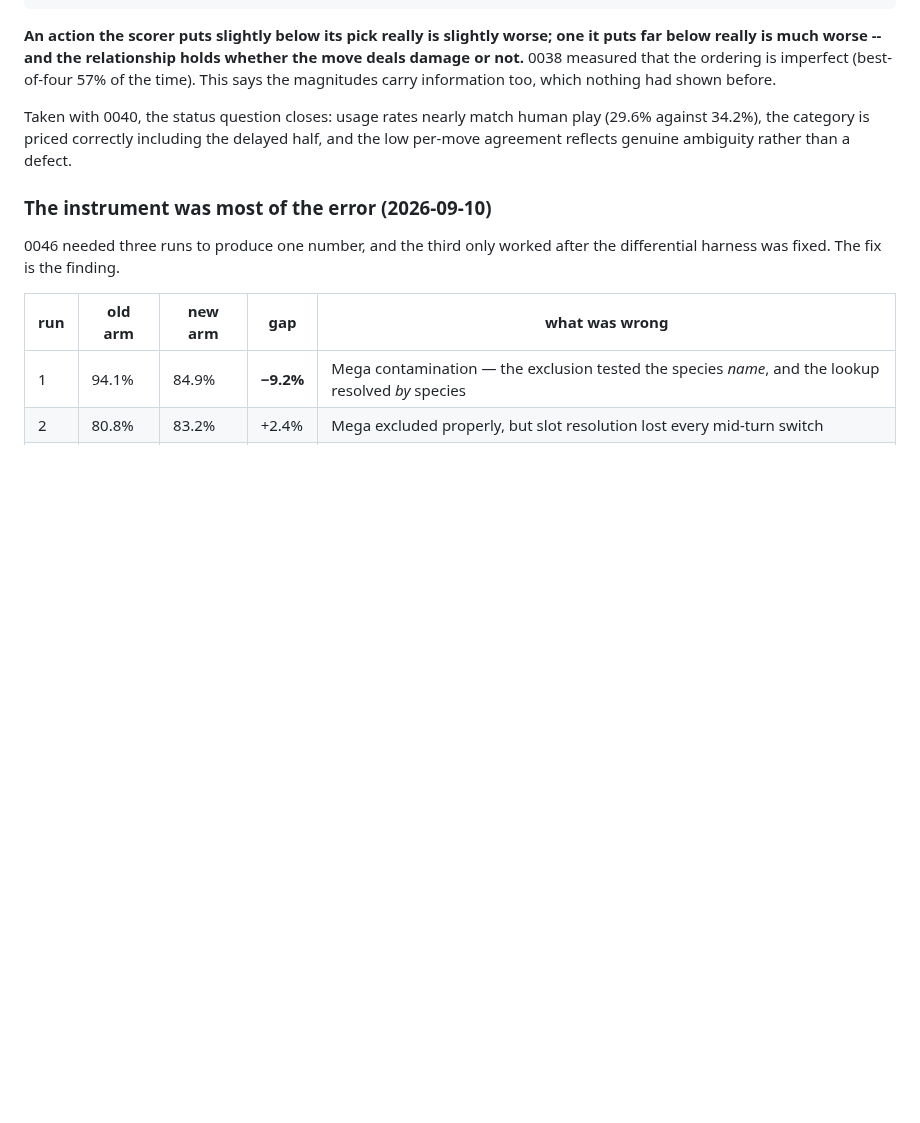
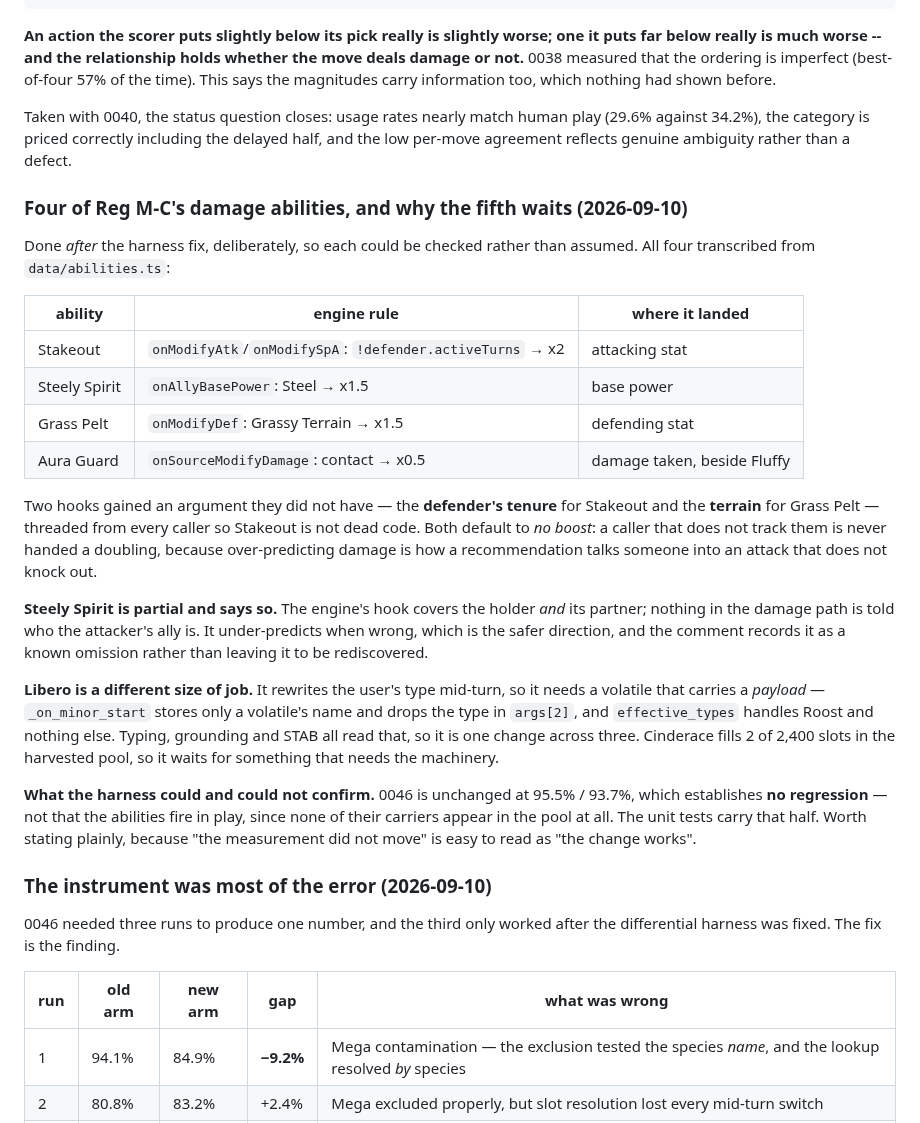
Before and after one commit to tugayapucu/Pokemaster-ai, a Markdown page: PROJECT_PLAN.md, the part around the change. Drawn GitHub-style; blank space fills up the shorter version.

```diff
--- a/PROJECT_PLAN.md
+++ b/PROJECT_PLAN.md
@@ -1313,6 +1313,42 @@ play (29.6% against 34.2%), the category is priced correctly including the
 delayed half, and the low per-move agreement reflects genuine ambiguity rather
 than a defect.
 
+### Four of Reg M-C's damage abilities, and why the fifth waits (2026-09-10)
+
+Done *after* the harness fix, deliberately, so each could be checked rather
+than assumed. All four transcribed from `data/abilities.ts`:
+
+| ability | engine rule | where it landed |
+| --- | --- | --- |
+| Stakeout | `onModifyAtk`/`onModifySpA`: `!defender.activeTurns` → x2 | attacking stat |
+| Steely Spirit | `onAllyBasePower`: Steel → x1.5 | base power |
+| Grass Pelt | `onModifyDef`: Grassy Terrain → x1.5 | defending stat |
+| Aura Guard | `onSourceModifyDamage`: contact → x0.5 | damage taken, beside Fluffy |
+
+Two hooks gained an argument they did not have — the **defender's tenure** for
+Stakeout and the **terrain** for Grass Pelt — threaded from every caller so
+Stakeout is not dead code. Both default to *no boost*: a caller that does not
+track them is never handed a doubling, because over-predicting damage is how a
+recommendation talks someone into an attack that does not knock out.
+
+**Steely Spirit is partial and says so.** The engine's hook covers the holder
+*and* its partner; nothing in the damage path is told who the attacker's ally
+is. It under-predicts when wrong, which is the safer direction, and the comment
+records it as a known omission rather than leaving it to be rediscovered.
+
+**Libero is a different size of job.** It rewrites the user's type mid-turn, so
+it needs a volatile that carries a *payload* — `_on_minor_start` stores only a
+volatile's name and drops the type in `args[2]`, and `effective_types` handles
+Roost and nothing else. Typing, grounding and STAB all read that, so it is one
+change across three. Cinderace fills 2 of 2,400 slots in the harvested pool, so
+it waits for something that needs the machinery.
+
+**What the harness could and could not confirm.** 0046 is unchanged at 95.5% /
+93.7%, which establishes **no regression** — not that the abilities fire in
+play, since none of their carriers appear in the pool at all. The unit tests
+carry that half. Worth stating plainly, because "the measurement did not move"
+is easy to read as "the change works".
+
 ### The instrument was most of the error (2026-09-10)
 
 0046 needed three runs to produce one number, and the third only worked after
```
Also changed, not shown: BACKLOG.md (+18 -15 lines).
